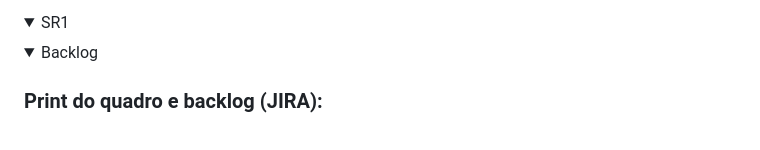
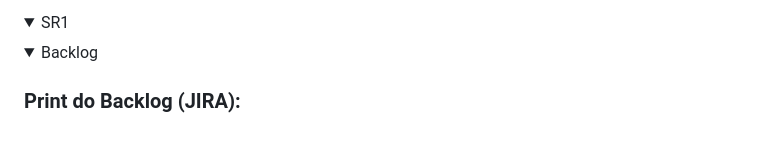
Before and after one commit to sam-abreu/Grupo10projetos, a Markdown page: README.md, the part around the change printed below. Rendered like a GitHub page; folded sections open.

```diff
--- a/README.md
+++ b/README.md
@@ -69,5 +69,5 @@ Esse projeto foi desenvolvido com as seguintes linguagens:
     <summary>SR1</summary>
     <details>
         <summary>Backlog</summary>
-        <h3>Print do quadro e backlog (JIRA):</h3>
+        <h3>Print do Backlog (JIRA):</h3>
         <br>
```
Also changed, not shown: other parts of README.md (+4 -2 lines).
